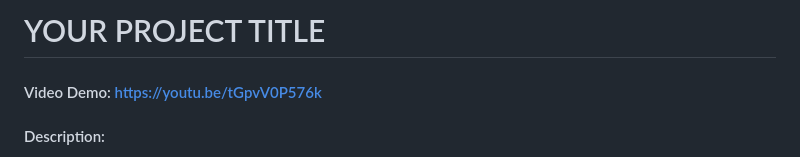
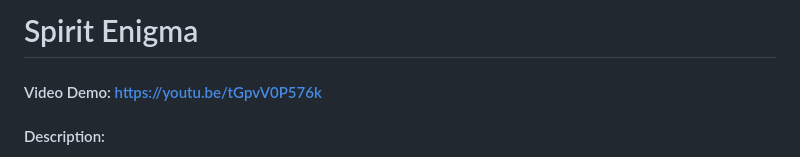
Before and after one commit to MaheutNicolas/cs50FinalProject, a Markdown page: README.md, the part around the change. Drawn GitHub-style.

```diff
--- a/README.md
+++ b/README.md
@@ -1,4 +1,4 @@
-# YOUR PROJECT TITLE
+# Spirit Enigma
 #### Video Demo:  https://youtu.be/tGpvV0P576k
 #### Description:
 My project is a riddle game based with Flask (back), JS (Front) and sqlite(DB)
```
